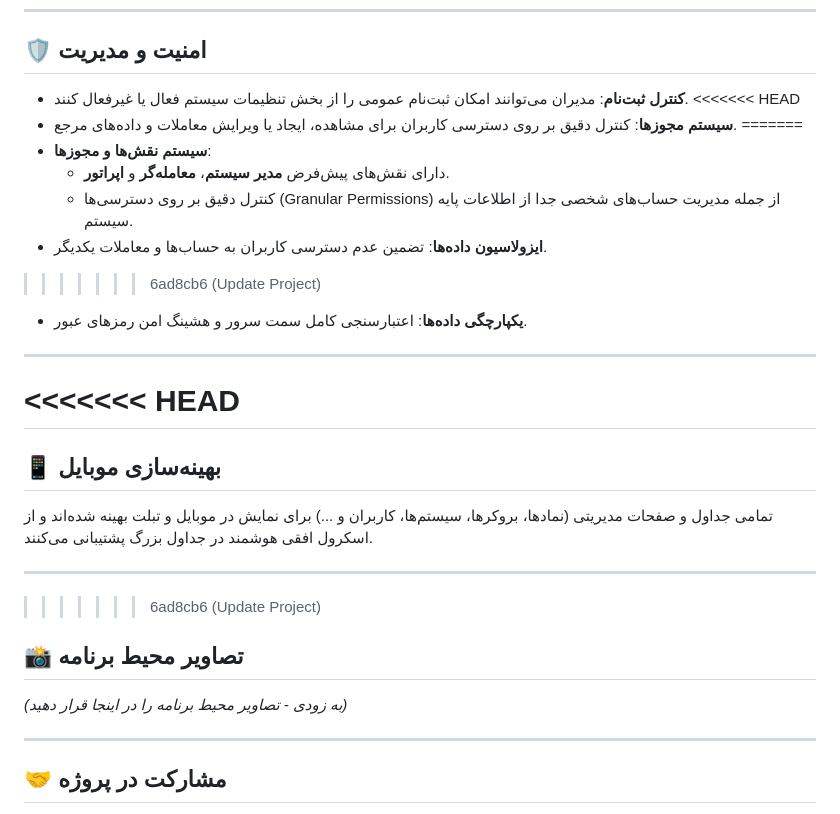
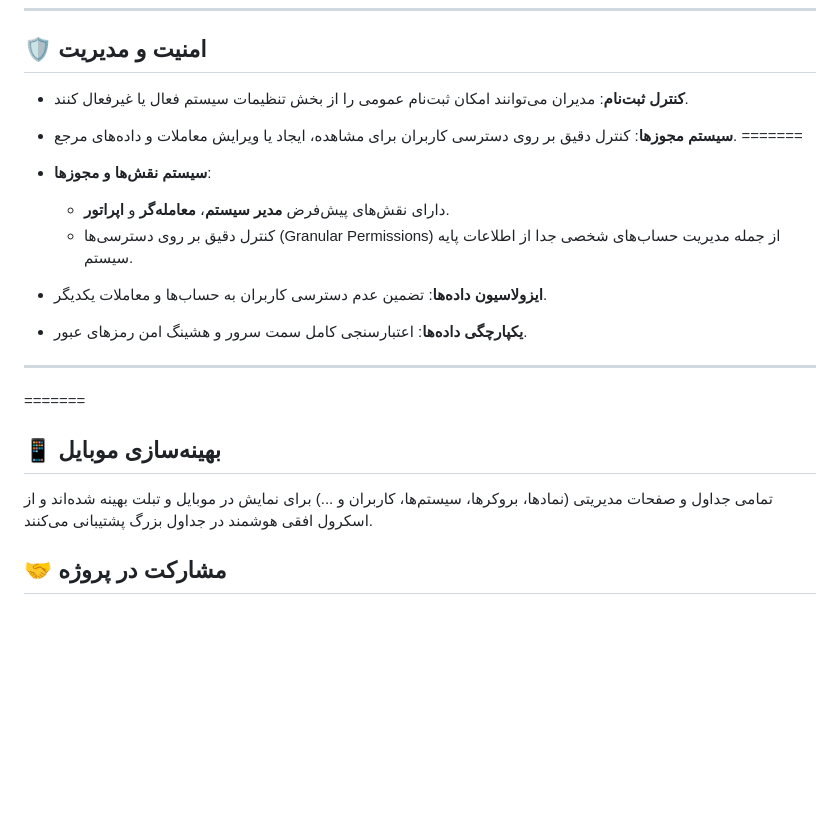
Before and after one commit to ghaffariasar/TradingJournal, a Markdown page: README.md, the part around the change. Drawn GitHub-style; blank space fills up the shorter version.

```diff
--- a/README.md
+++ b/README.md
@@ -77,30 +77,21 @@ FxArchive به معامله‌گران اجازه می‌دهد تا با معا
 
 ## 🛡️ امنیت و مدیریت
 - **کنترل ثبت‌نام**: مدیران می‌توانند امکان ثبت‌نام عمومی را از بخش تنظیمات سیستم فعال یا غیرفعال کنند.
-<<<<<<< HEAD
+
 - **سیستم مجوزها**: کنترل دقیق بر روی دسترسی کاربران برای مشاهده، ایجاد یا ویرایش معاملات و داده‌های مرجع.
 =======
 - **سیستم نقش‌ها و مجوزها**:
     - دارای نقش‌های پیش‌فرض **مدیر سیستم**، **معامله‌گر** و **اپراتور**.
     - کنترل دقیق بر روی دسترسی‌ها (Granular Permissions) از جمله مدیریت حساب‌های شخصی جدا از اطلاعات پایه سیستم.
 - **ایزولاسیون داده‌ها**: تضمین عدم دسترسی کاربران به حساب‌ها و معاملات یکدیگر.
->>>>>>> 6ad8cb6 (Update Project)
 - **یکپارچگی داده‌ها**: اعتبارسنجی کامل سمت سرور و هشینگ امن رمزهای عبور.
 
 ---
 
-<<<<<<< HEAD
 =======
 ## 📱 بهینه‌سازی موبایل
 تمامی جداول و صفحات مدیریتی (نمادها، بروکرها، سیستم‌ها، کاربران و ...) برای نمایش در موبایل و تبلت بهینه شده‌اند و از اسکرول افقی هوشمند در جداول بزرگ پشتیبانی می‌کنند.
 
----
-
->>>>>>> 6ad8cb6 (Update Project)
-## 📸 تصاویر محیط برنامه
-*(به زودی - تصاویر محیط برنامه را در اینجا قرار دهید)*
-
----
 
 ## 🤝 مشارکت در پروژه
 مشارکت‌های شما باعث می‌شود دنیای متن‌باز (Open Source) مکانی شگفت‌انگیز برای یادگیری و خلق کردن باشد. هرگونه مشارکت شما **بسیار ارزشمند** است.
```
Also changed, not shown: README.fa.md (+0 -5 lines).
